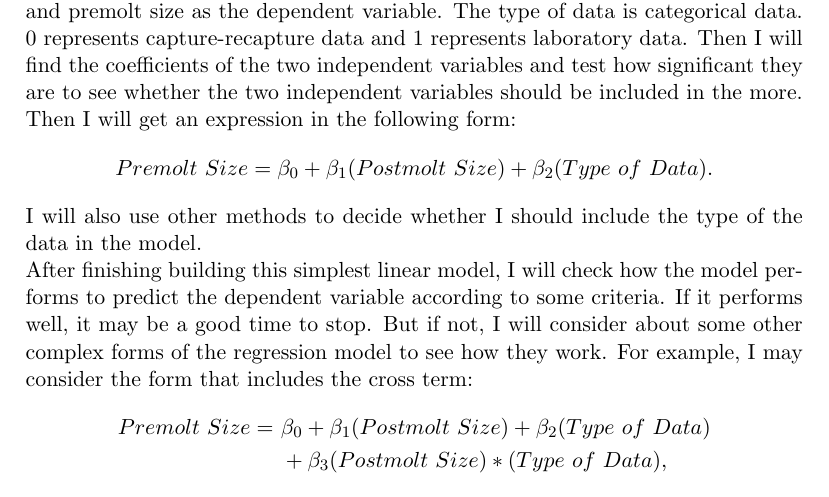
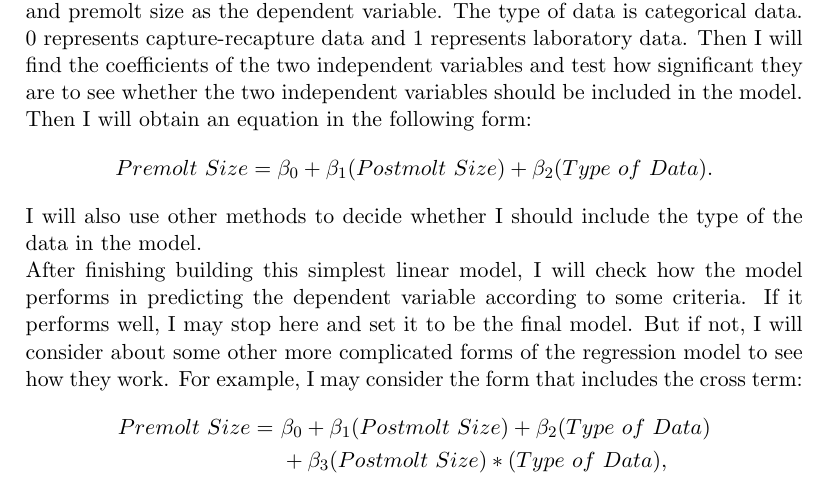
Before and after one commit to yangxiaohan/550400.workstatement.final, a LaTeX document (work statement final.tex): part of page 4 of 6, cut so that both start at the same text. Compiled offline with pdfLaTeX.

Commit message:
some changes in methods

```diff
--- a/work statement final.tex
+++ b/work statement final.tex
@@ -85,10 +85,10 @@ The data for this project were collected for a study of the adult female Dungene
 \end{figure}
 
 \noindent Then we will focus on how premolt size changes with postmolt size for laboratory data and capture-recapture data.\\
-I will use the software R to analysis the data and build the statistical model. To begin with, I will first build a linear regression model with the postmolt size and the type of data (laboratory or capture-recapture data) as the independent variables and premolt size as the dependent variable. The type of data is categorical data. 0 represents capture-recapture data and 1 represents laboratory data. Then I will find the coefficients of the two independent variables and test how significant they are to see whether the two independent variables should be included in the more. Then I will get an expression in the following form:
+I will use the software R to analysis the data and build the statistical model. To begin with, I will first build a linear regression model with the postmolt size and the type of data (laboratory or capture-recapture data) as the independent variables and premolt size as the dependent variable. The type of data is categorical data. 0 represents capture-recapture data and 1 represents laboratory data. Then I will find the coefficients of the two independent variables and test how significant they are to see whether the two independent variables should be included in the model. Then I will obtain an equation in the following form:
 $$Premolt~Size=\beta_0 + \beta_1 (Postmolt~Size) + \beta_2 (Type~of~Data).$$
 I will also use other methods to decide whether I should include the type of the data in the model.\\
-After finishing building this simplest linear model, I will check how the model performs to predict the dependent variable according to some criteria. If it performs well, it may be a good time to stop. But if not, I will consider about some other complex forms of the regression model to see how they work. For example, I may consider the form that includes the cross term:
+After finishing building this simplest linear model, I will check how the model performs in predicting the dependent variable according to some criteria. If it performs well, I may stop here and set it to be the final model. But if not, I will consider about some other more complicated forms of the regression model to see how they work. For example, I may consider the form that includes the cross term:
 \begin{align*}
 Premolt~Size = ~&\beta_0 + \beta_1 (Postmolt~Size) + \beta_2 (Type~of~Data)\\
                & + \beta_3 (Postmolt~Size)*(Type~of~Data),
```
Also changed, not shown: work statement final.bbl (added), work statement final.pdf (added), 3 other files.
